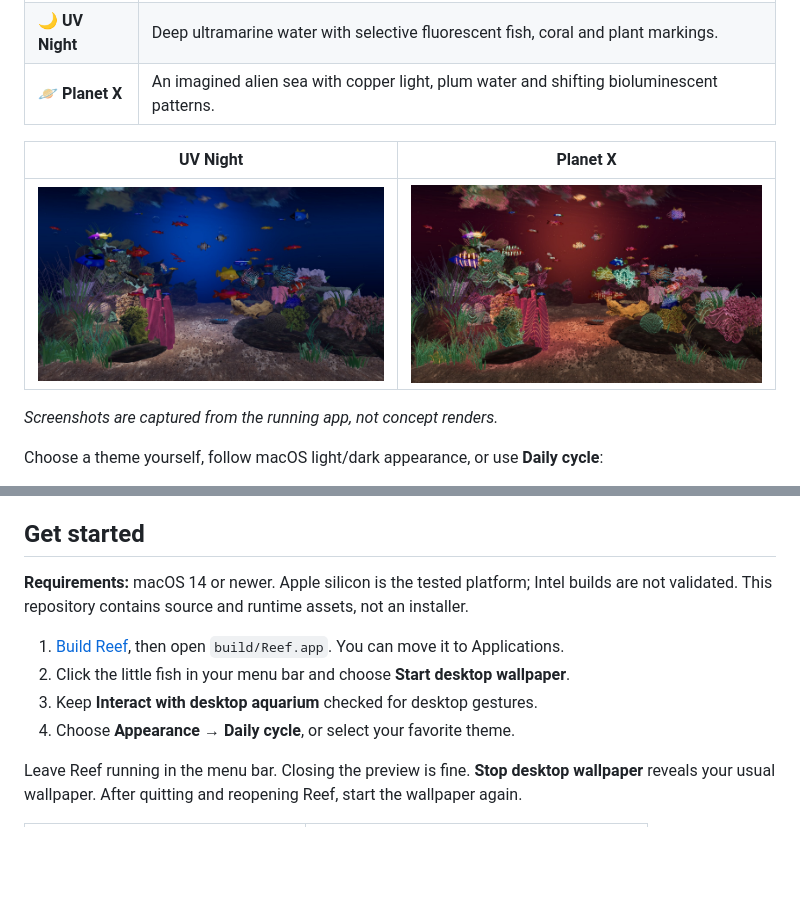
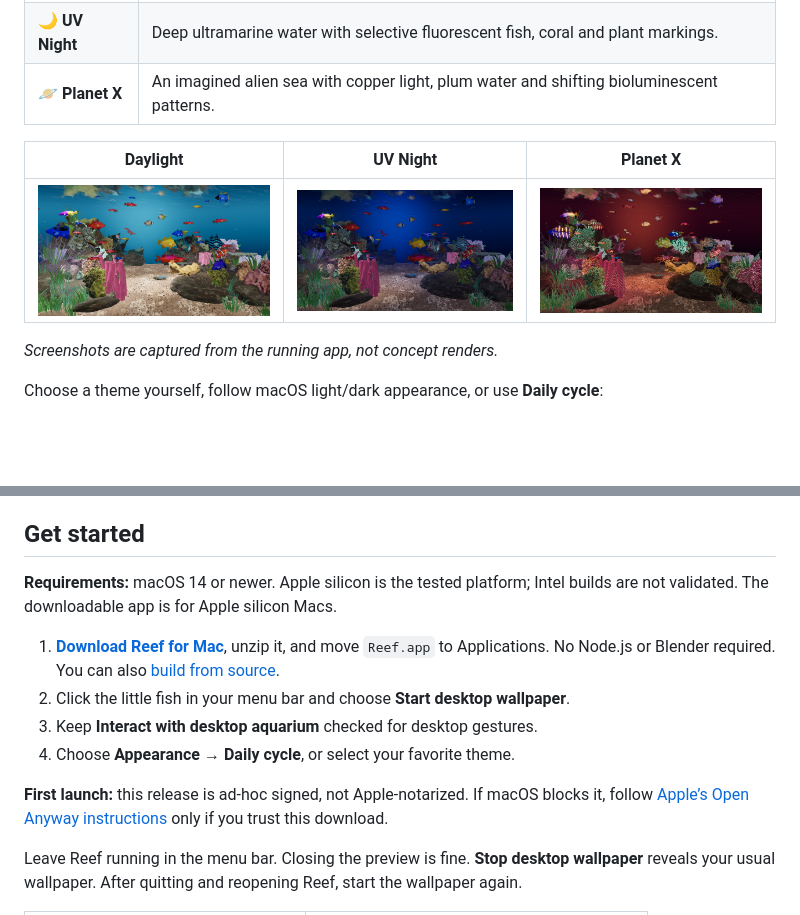
Before and after one commit to hckmstrrahul/reef-live-mac-wallpaper, a Markdown page: README.md, 2 parts joined by grey strips. GitHub-like rendering; pictures changed too: docs/images/daylight.jpg, docs/images/planet-x.jpg, docs/images/uv-night.jpg; blank space fills up the shorter version.

```diff
--- a/README.md
+++ b/README.md
@@ -16,9 +16,9 @@ Watch colorful fish swim through a planted reef, tap them for a quick reaction,
 | 🌙 **UV Night** | Deep ultramarine water with selective fluorescent fish, coral and plant markings. |
 | 🪐 **Planet X** | An imagined alien sea with copper light, plum water and shifting bioluminescent patterns. |
 
-| UV Night | Planet X |
-| :---: | :---: |
-| ![Ultramarine UV Night aquarium](docs/images/uv-night.jpg) | ![Copper and plum Planet X aquarium](docs/images/planet-x.jpg) |
+| Daylight | UV Night | Planet X |
+| :---: | :---: | :---: |
+| ![Bright Daylight aquarium](docs/images/daylight.jpg) | ![Ultramarine UV Night aquarium](docs/images/uv-night.jpg) | ![Copper and plum Planet X aquarium](docs/images/planet-x.jpg) |
 
 *Screenshots are captured from the running app, not concept renders.*
 
@@ -41,12 +41,14 @@ The cycle follows your Mac’s local clock and catches up after sleep.
 
 ## Get started
 
-**Requirements:** macOS 14 or newer. Apple silicon is the tested platform; Intel builds are not validated. This repository contains source and runtime assets, not an installer.
+**Requirements:** macOS 14 or newer. Apple silicon is the tested platform; Intel builds are not validated. The downloadable app is for Apple silicon Macs.
 
-1. [Build Reef](#build-from-source), then open `build/Reef.app`. You can move it to Applications.
+1. **[Download Reef for Mac](https://github.com/hckmstrrahul/reef-live/releases/latest)**, unzip it, and move `Reef.app` to Applications. No Node.js or Blender required. You can also [build from source](#build-from-source).
 2. Click the little fish in your menu bar and choose **Start desktop wallpaper**.
 3. Keep **Interact with desktop aquarium** checked for desktop gestures.
 4. Choose **Appearance → Daily cycle**, or select your favorite theme.
+
+**First launch:** this release is ad-hoc signed, not Apple-notarized. If macOS blocks it, follow [Apple’s Open Anyway instructions](https://support.apple.com/en-us/102445) only if you trust this download.
 
 Leave Reef running in the menu bar. Closing the preview is fine. **Stop desktop wallpaper** reveals your usual wallpaper. After quitting and reopening Reef, start the wallpaper again.
 
```
Also changed, not shown: other parts of README.md (+1 -1 lines), 6 other files.
